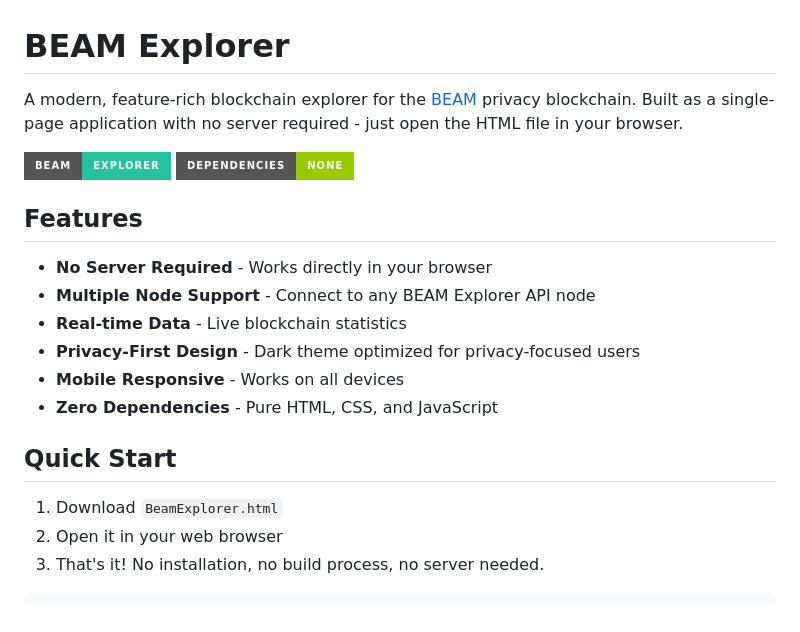
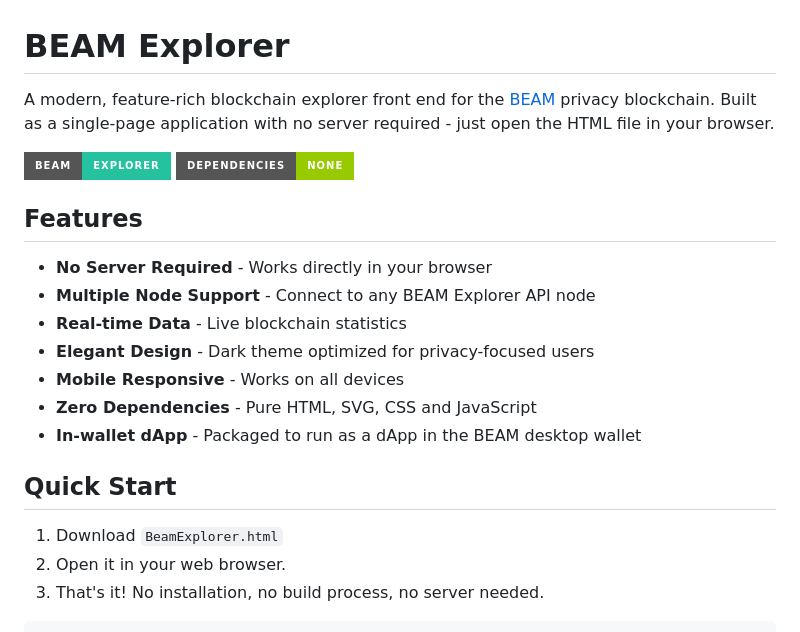
Before and after one commit to dbadol/BeamExplorer, a Markdown page: README.md, the part around the change. GitHub-like rendering; badges without logos.

Commit message:
Small adjustments to README.md

````diff
--- a/README.md
+++ b/README.md
@@ -1,6 +1,6 @@
 # BEAM Explorer
 
-A modern, feature-rich blockchain explorer for the [BEAM](https://beam.mw) privacy blockchain. Built as a single-page application with no server required - just open the HTML file in your browser.
+A modern, feature-rich blockchain explorer front end for the [BEAM](https://beam.mw) privacy blockchain. Built as a single-page application with no server required - just open the HTML file in your browser.
 
 ![BEAM Explorer](https://img.shields.io/badge/BEAM-Explorer-25c2a0?style=for-the-badge)
 ![No Dependencies](https://img.shields.io/badge/Dependencies-None-green?style=for-the-badge)
@@ -10,14 +10,15 @@ A modern, feature-rich blockchain explorer for the [BEAM](https://beam.mw) priva
 - **No Server Required** - Works directly in your browser
 - **Multiple Node Support** - Connect to any BEAM Explorer API node
 - **Real-time Data** - Live blockchain statistics
-- **Privacy-First Design** - Dark theme optimized for privacy-focused users
+- **Elegant Design** - Dark theme optimized for privacy-focused users
 - **Mobile Responsive** - Works on all devices
-- **Zero Dependencies** - Pure HTML, CSS, and JavaScript
+- **Zero Dependencies** - Pure HTML, SVG, CSS and JavaScript
+- **In-wallet dApp** - Packaged to run as a dApp in the BEAM desktop wallet
 
 ## Quick Start
 
 1. Download `BeamExplorer.html`
-2. Open it in your web browser
+2. Open it in your web browser.
 3. That's it! No installation, no build process, no server needed.
 
 ```bash
````
